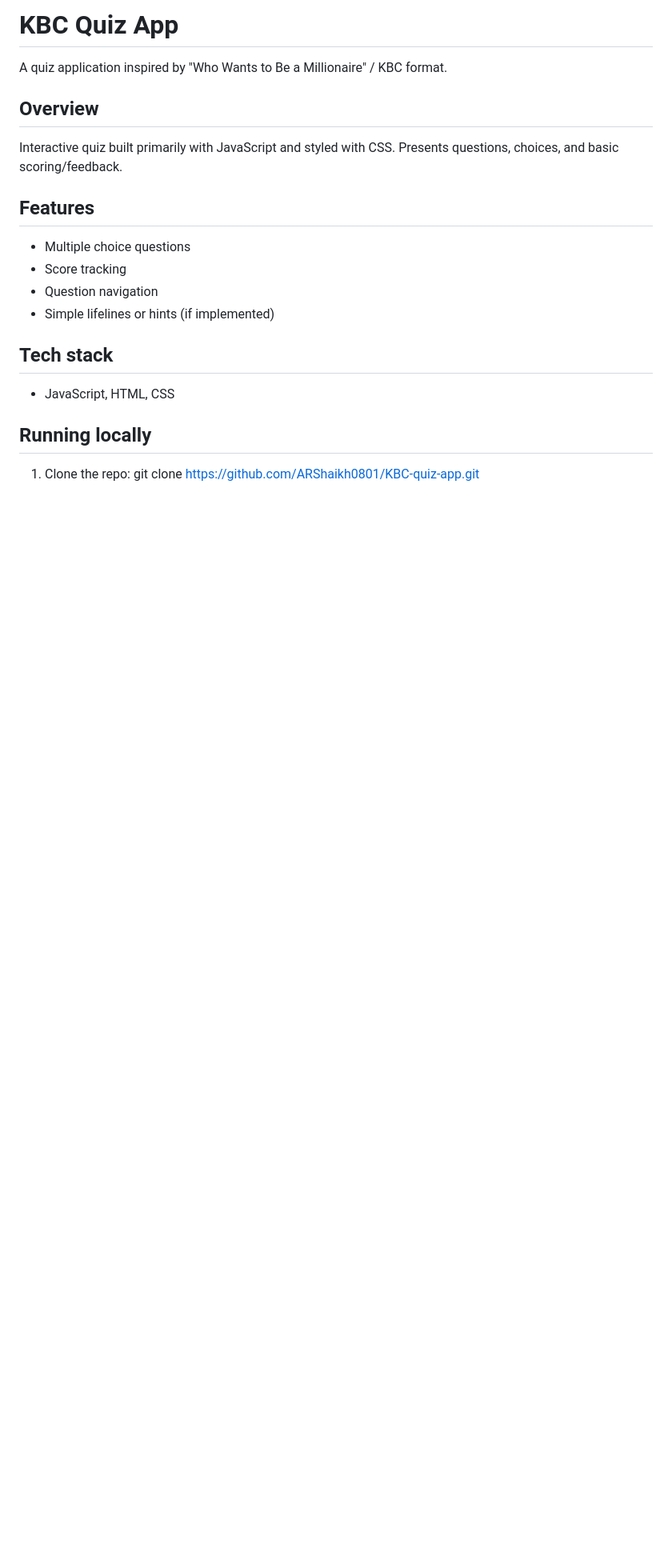
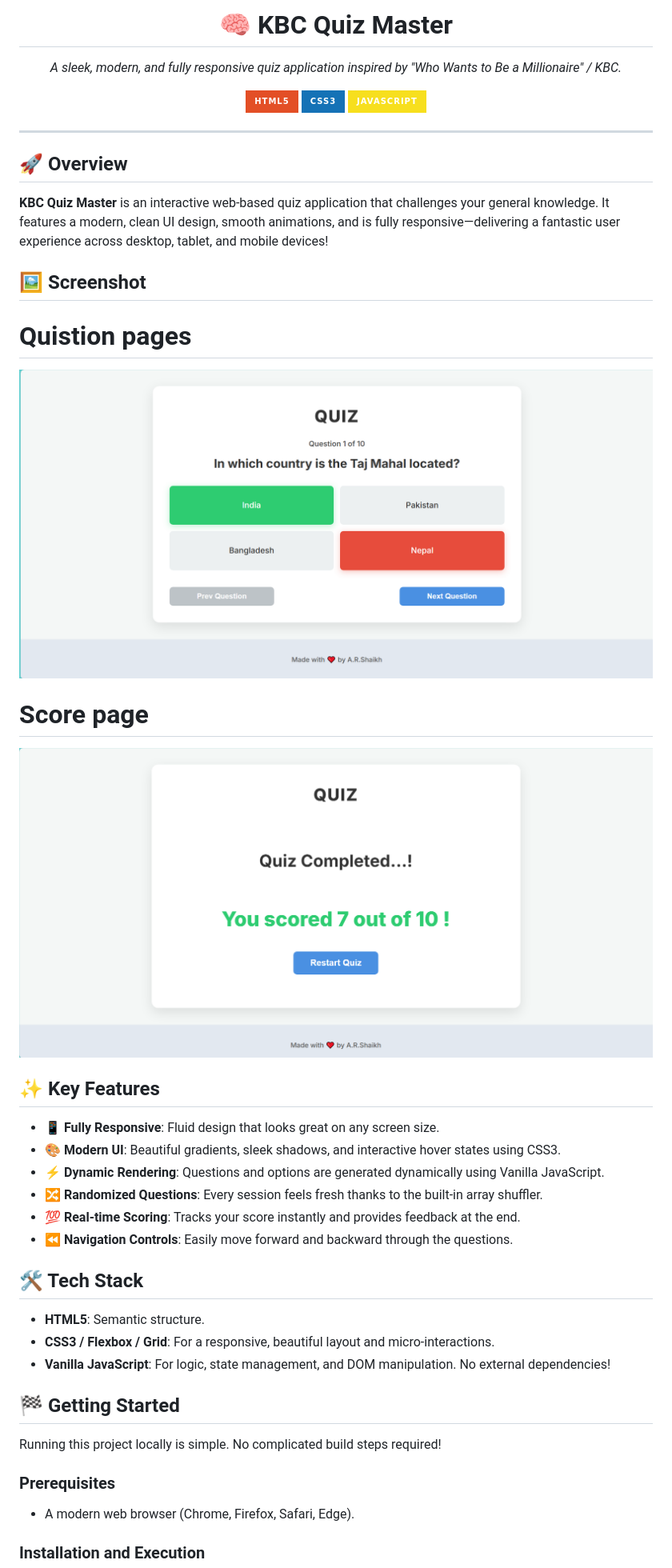
Before and after one commit to ARShaikh0801/KBC-quiz-app, a Markdown page: README.md, the part around one of its changes. Shown at 80% size. Rendered like a GitHub page; pictures changed too: project screenshot/questionPage.png (added), project screenshot/scorePage.png (added); badges without logos; blank space fills up the shorter version.

Commit message:
Made responsive and edited readme file

```diff
--- a/README.md
+++ b/README.md
@@ -1,18 +1,52 @@
-# KBC Quiz App
+<div align="center">
+  <h1>🧠 KBC Quiz Master</h1>
+  <p><i>A sleek, modern, and fully responsive quiz application inspired by "Who Wants to Be a Millionaire" / KBC.</i></p>
 
-A quiz application inspired by "Who Wants to Be a Millionaire" / KBC format.
+  <!-- Badges -->
+  <p>
+    <img src="https://img.shields.io/badge/HTML5-E34F26?style=for-the-badge&logo=html5&logoColor=white" alt="HTML5" />
+    <img src="https://img.shields.io/badge/CSS3-1572B6?style=for-the-badge&logo=css3&logoColor=white" alt="CSS3" />
+    <img src="https://img.shields.io/badge/JavaScript-F7DF1E?style=for-the-badge&logo=javascript&logoColor=black" alt="JavaScript" />
+  </p>
+</div>
 
-## Overview
-Interactive quiz built primarily with JavaScript and styled with CSS. Presents questions, choices, and basic scoring/feedback.
+---
 
-## Features
-- Multiple choice questions
-- Score tracking
-- Question navigation
-- Simple lifelines or hints (if implemented)
+## 🚀 Overview
 
-## Tech stack
-- JavaScript, HTML, CSS
+**KBC Quiz Master** is an interactive web-based quiz application that challenges your general knowledge. It features a modern, clean UI design, smooth animations, and is fully responsive—delivering a fantastic user experience across desktop, tablet, and mobile devices!
 
-## Running locally
-1. Clone the repo:
+## 🖼️ Screenshot
+
+# Quistion pages
+
+![KBC Quiz App quistion page](<project screenshot/questionPage.png>)
+
+# Score page
+
+![KBC Quiz App score page](<project screenshot/scorePage.png>)
+
+## ✨ Key Features
+
+- **📱 Fully Responsive**: Fluid design that looks great on any screen size.
+- **🎨 Modern UI**: Beautiful gradients, sleek shadows, and interactive hover states using CSS3.
+- **⚡ Dynamic Rendering**: Questions and options are generated dynamically using Vanilla JavaScript.
+- **🔀 Randomized Questions**: Every session feels fresh thanks to the built-in array shuffler.
+- **💯 Real-time Scoring**: Tracks your score instantly and provides feedback at the end.
+- **⏪ Navigation Controls**: Easily move forward and backward through the questions.
+
+## 🛠️ Tech Stack
+
+- **HTML5**: Semantic structure.
+- **CSS3 / Flexbox / Grid**: For a responsive, beautiful layout and micro-interactions.
+- **Vanilla JavaScript**: For logic, state management, and DOM manipulation. No external dependencies!
+
+## 🏁 Getting Started
+
+Running this project locally is simple. No complicated build steps required!
+
+### Prerequisites
+- A modern web browser (Chrome, Firefox, Safari, Edge).
+
+### Installation and Execution
+
```
Also changed, not shown: other parts of README.md (+36 -9 lines), 3 other files.
